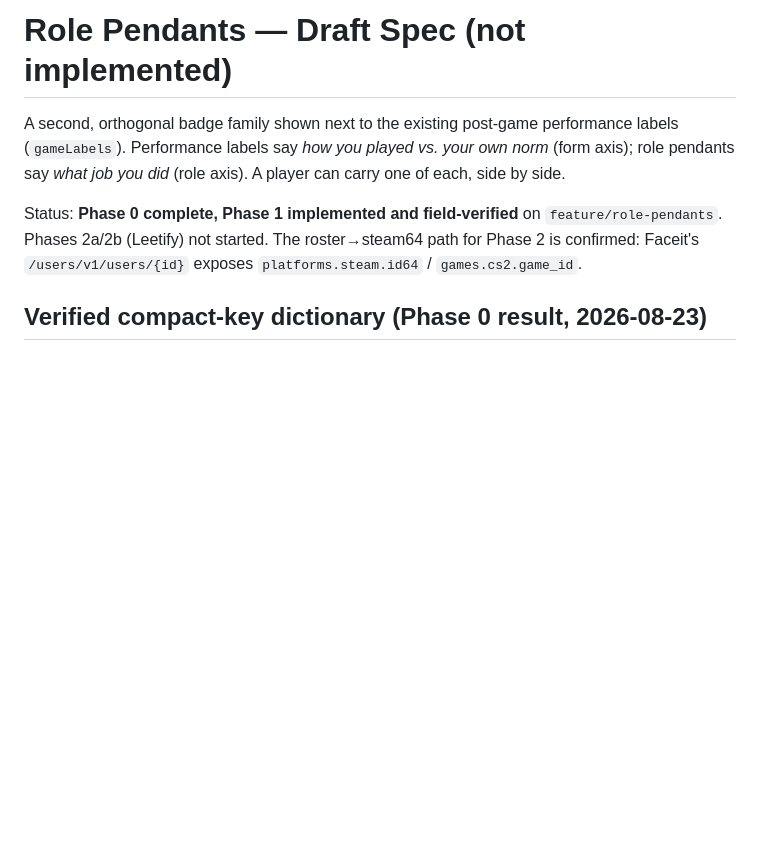
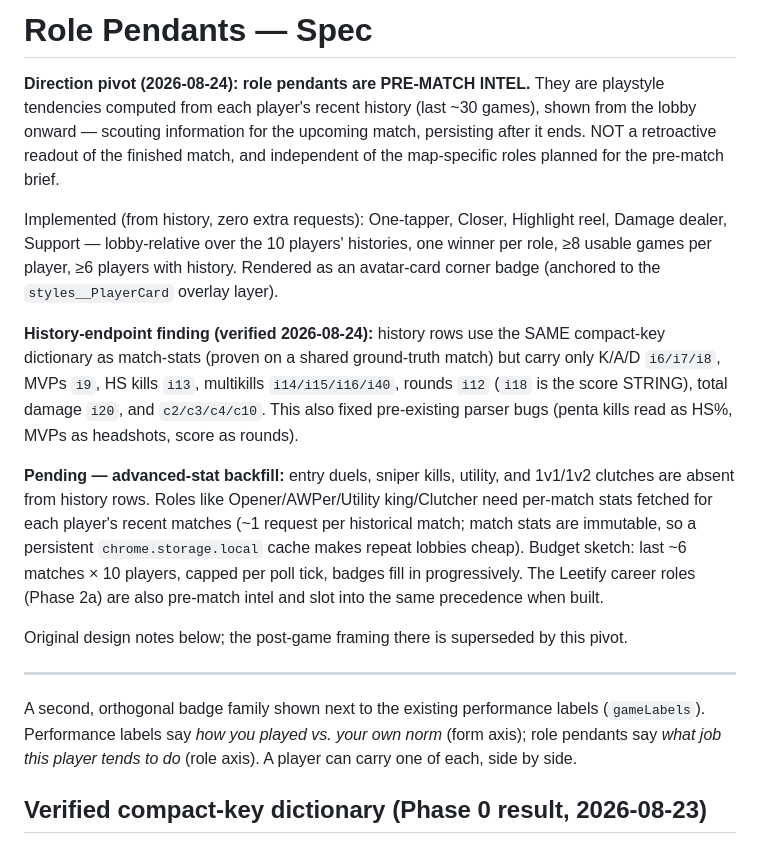
Before and after one commit to naeyn/face-it-numbers, a Markdown page: docs/role-pendants-spec.md, the part around the change. Rendered like a GitHub page; blank space fills up the shorter version.

Commit message:
Document the pre-match intel pivot in the spec
Co-Authored-By: Claude Fable 5 <noreply@anthropic.com>

```diff
--- a/docs/role-pendants-spec.md
+++ b/docs/role-pendants-spec.md
@@ -1,14 +1,39 @@
-# Role Pendants — Draft Spec (not implemented)
+# Role Pendants — Spec
 
-A second, orthogonal badge family shown next to the existing post-game performance labels
+**Direction pivot (2026-08-24): role pendants are PRE-MATCH INTEL.** They are playstyle
+tendencies computed from each player's recent history (last ~30 games), shown from the
+lobby onward — scouting information for the upcoming match, persisting after it ends.
+NOT a retroactive readout of the finished match, and independent of the map-specific
+roles planned for the pre-match brief.
+
+Implemented (from history, zero extra requests): One-tapper, Closer, Highlight reel,
+Damage dealer, Support — lobby-relative over the 10 players' histories, one winner per
+role, ≥8 usable games per player, ≥6 players with history. Rendered as an avatar-card
+corner badge (anchored to the `styles__PlayerCard` overlay layer).
+
+**History-endpoint finding (verified 2026-08-24):** history rows use the SAME
+compact-key dictionary as match-stats (proven on a shared ground-truth match) but carry
+only K/A/D `i6/i7/i8`, MVPs `i9`, HS kills `i13`, multikills `i14/i15/i16/i40`, rounds
+`i12` (`i18` is the score STRING), total damage `i20`, and `c2/c3/c4/c10`. This also
+fixed pre-existing parser bugs (penta kills read as HS%, MVPs as headshots, score as
+rounds).
+
+**Pending — advanced-stat backfill:** entry duels, sniper kills, utility, and 1v1/1v2
+clutches are absent from history rows. Roles like Opener/AWPer/Utility king/Clutcher
+need per-match stats fetched for each player's recent matches (~1 request per
+historical match; match stats are immutable, so a persistent `chrome.storage.local`
+cache makes repeat lobbies cheap). Budget sketch: last ~6 matches × 10 players, capped
+per poll tick, badges fill in progressively. The Leetify career roles (Phase 2a) are
+also pre-match intel and slot into the same precedence when built.
+
+Original design notes below; the post-game framing there is superseded by this pivot.
+
+---
+
+A second, orthogonal badge family shown next to the existing performance labels
 (`gameLabels`). Performance labels say *how you played vs. your own norm* (form axis);
-role pendants say *what job you did* (role axis). A player can carry one of each,
-side by side.
-
-Status: **Phase 0 complete, Phase 1 implemented and field-verified** on
-`feature/role-pendants`. Phases 2a/2b (Leetify) not started. The roster→steam64 path
-for Phase 2 is confirmed: Faceit's `/users/v1/users/{id}` exposes
-`platforms.steam.id64` / `games.cs2.game_id`.
+role pendants say *what job this player tends to do* (role axis). A player can carry
+one of each, side by side.
 
 ## Verified compact-key dictionary (Phase 0 result, 2026-08-23)
 
```
